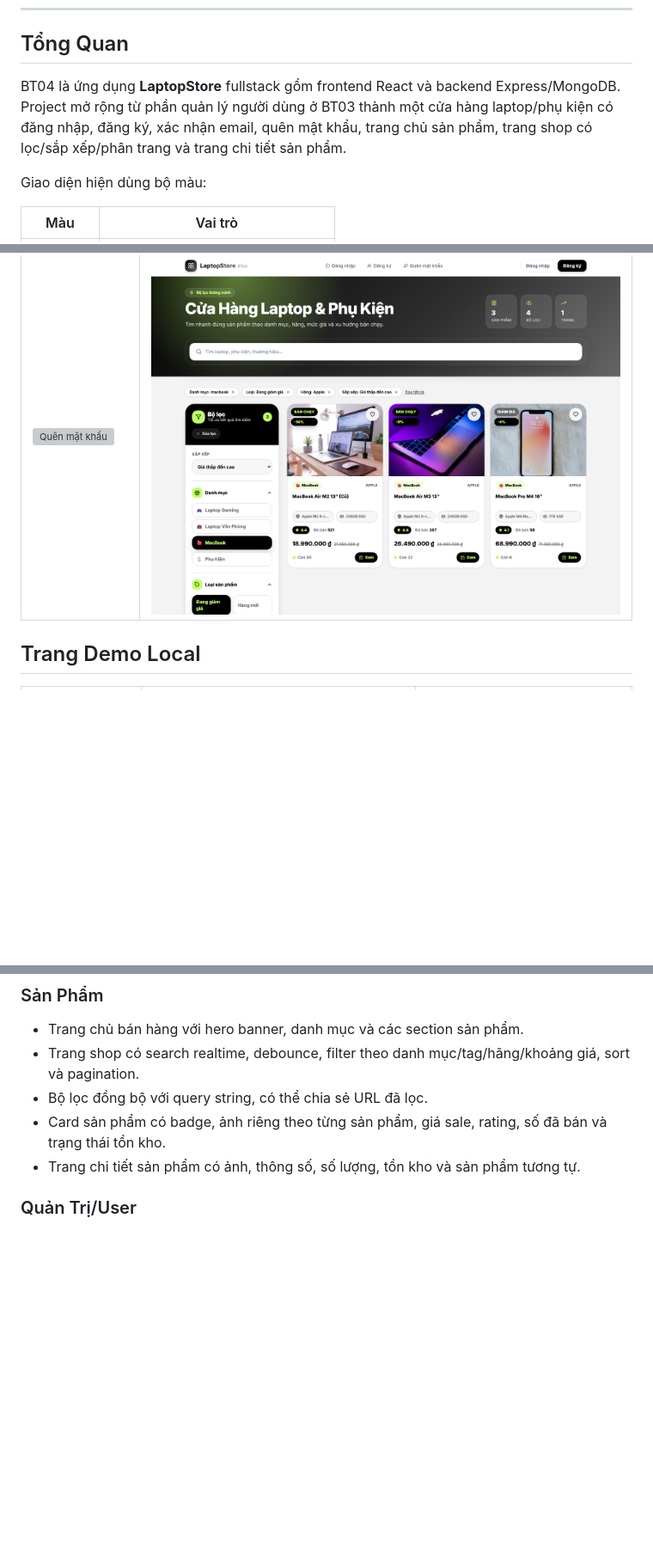
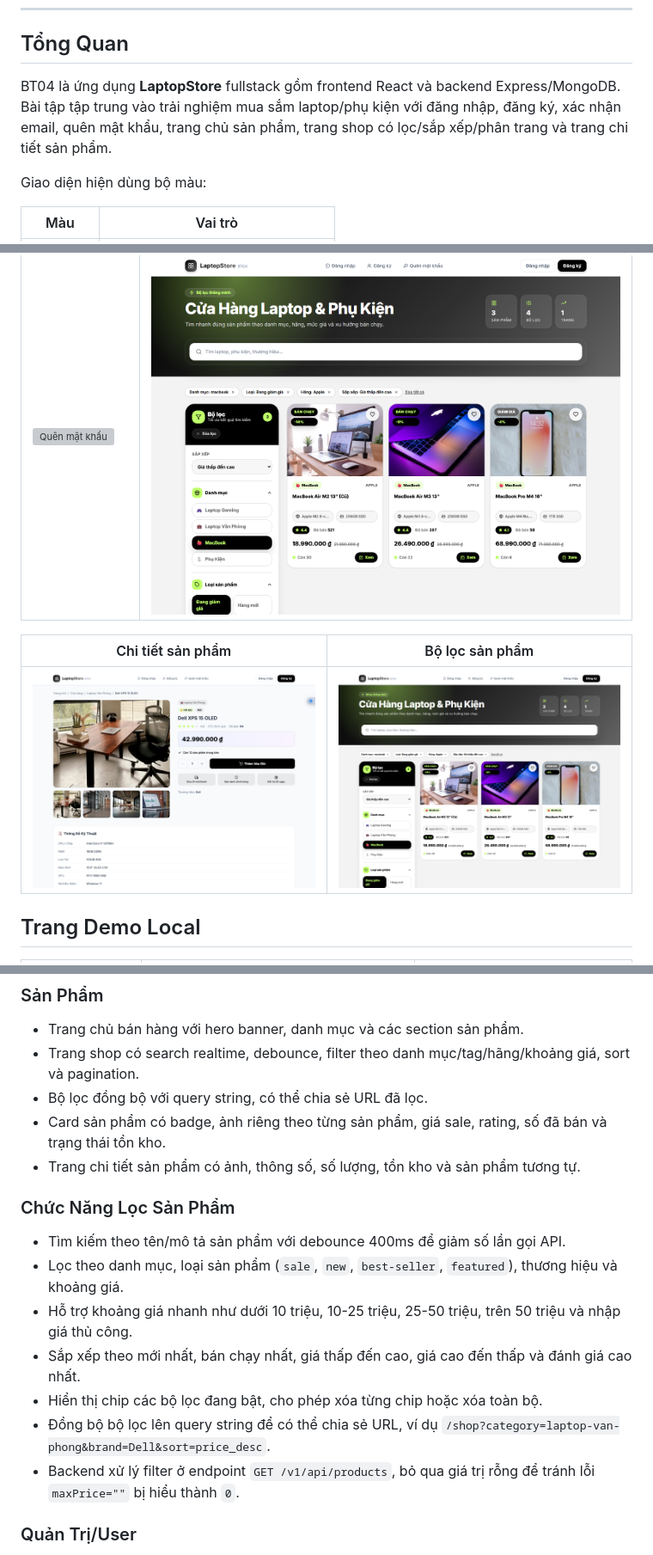
Before and after one commit to ShiroKin7448/CNPMM, a Markdown page: BT04_23110193_DinhNguyenDucDuy/README.md, 3 parts joined by grey strips. Shown: that part at 86% size. GitHub-like rendering; pictures changed too: BT04_23110193_DinhNguyenDucDuy/docs/demo/product-detail.png (added); blank space fills up the shorter version; grey boxes are pictures that could not be loaded.

Commit message:
docs: add BT04 product detail demo

```diff
--- a/BT04_23110193_DinhNguyenDucDuy/README.md
+++ b/BT04_23110193_DinhNguyenDucDuy/README.md
@@ -17,7 +17,7 @@
 
 ## Tổng Quan
 
-BT04 là ứng dụng **LaptopStore** fullstack gồm frontend React và backend Express/MongoDB. Project mở rộng từ phần quản lý người dùng ở BT03 thành một cửa hàng laptop/phụ kiện có đăng nhập, đăng ký, xác nhận email, quên mật khẩu, trang chủ sản phẩm, trang shop có lọc/sắp xếp/phân trang và trang chi tiết sản phẩm.
+BT04 là ứng dụng **LaptopStore** fullstack gồm frontend React và backend Express/MongoDB. Bài tập tập trung vào trải nghiệm mua sắm laptop/phụ kiện với đăng nhập, đăng ký, xác nhận email, quên mật khẩu, trang chủ sản phẩm, trang shop có lọc/sắp xếp/phân trang và trang chi tiết sản phẩm.
 
 Giao diện hiện dùng bộ màu:
 
@@ -42,6 +42,10 @@ Giao diện hiện dùng bộ màu:
 |---|---|
 | ![Quên mật khẩu](./docs/demo/forgot-password.png) | ![Shop filter](./docs/demo/shop-filter.png) |
 
+| Chi tiết sản phẩm | Bộ lọc sản phẩm |
+|---|---|
+| ![Chi tiết sản phẩm](./docs/demo/product-detail.png) | ![Bộ lọc sản phẩm](./docs/demo/shop-filter.png) |
+
 ## Trang Demo Local
 
 | Trang | URL | Ghi chú |
@@ -75,6 +79,16 @@ Giao diện hiện dùng bộ màu:
 - Bộ lọc đồng bộ với query string, có thể chia sẻ URL đã lọc.
 - Card sản phẩm có badge, ảnh riêng theo từng sản phẩm, giá sale, rating, số đã bán và trạng thái tồn kho.
 - Trang chi tiết sản phẩm có ảnh, thông số, số lượng, tồn kho và sản phẩm tương tự.
+
+### Chức Năng Lọc Sản Phẩm
+
+- Tìm kiếm theo tên/mô tả sản phẩm với debounce 400ms để giảm số lần gọi API.
+- Lọc theo danh mục, loại sản phẩm (`sale`, `new`, `best-seller`, `featured`), thương hiệu và khoảng giá.
+- Hỗ trợ khoảng giá nhanh như dưới 10 triệu, 10-25 triệu, 25-50 triệu, trên 50 triệu và nhập giá thủ công.
+- Sắp xếp theo mới nhất, bán chạy nhất, giá thấp đến cao, giá cao đến thấp và đánh giá cao nhất.
+- Hiển thị chip các bộ lọc đang bật, cho phép xóa từng chip hoặc xóa toàn bộ.
+- Đồng bộ bộ lọc lên query string để có thể chia sẻ URL, ví dụ `/shop?category=laptop-van-phong&brand=Dell&sort=price_desc`.
+- Backend xử lý filter ở endpoint `GET /v1/api/products`, bỏ qua giá trị rỗng để tránh lỗi `maxPrice=""` bị hiểu thành `0`.
 
 ### Quản Trị/User
 
```
Also changed, not shown: other parts of BT04_23110193_DinhNguyenDucDuy/README.md (+1 -1 lines), README.md (+6 -44 lines).
